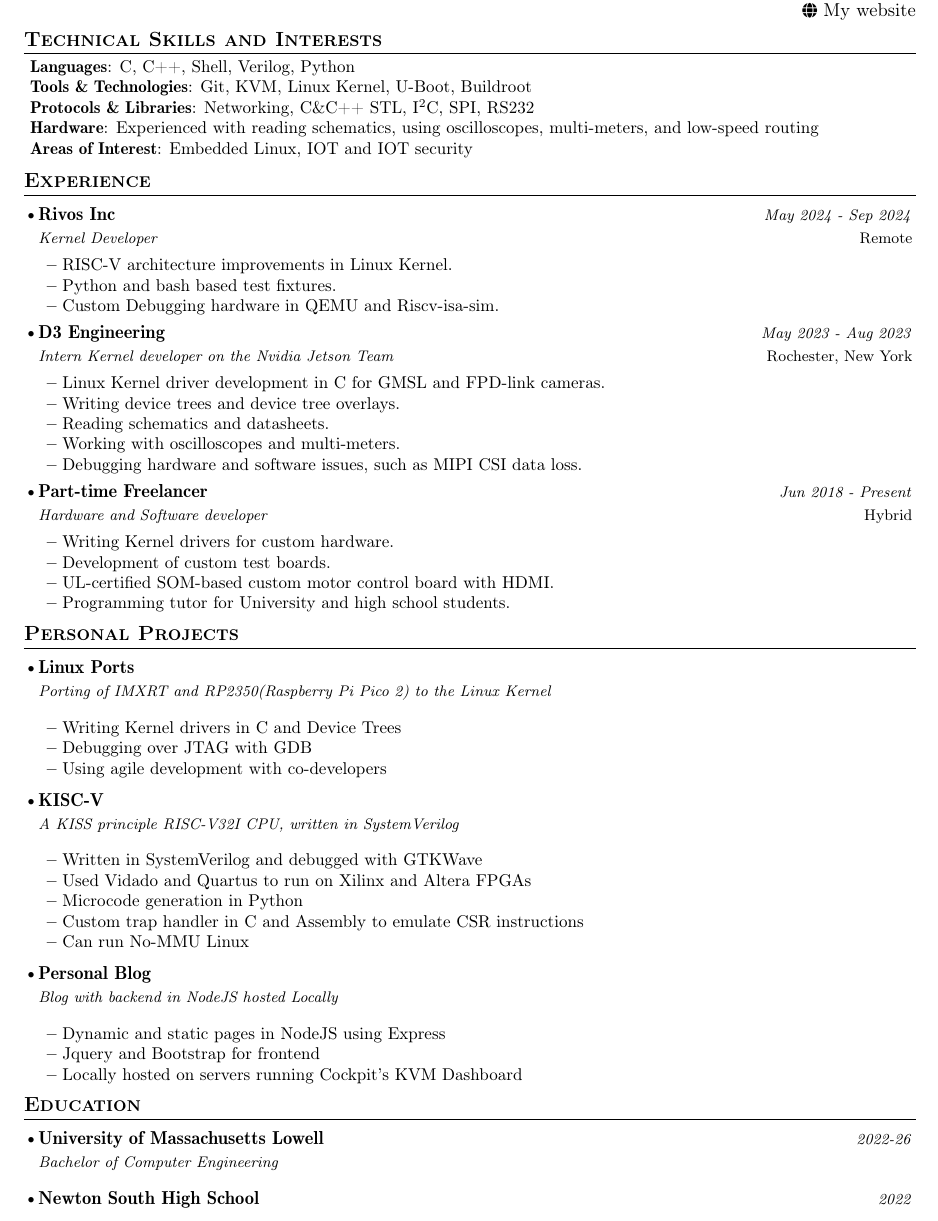
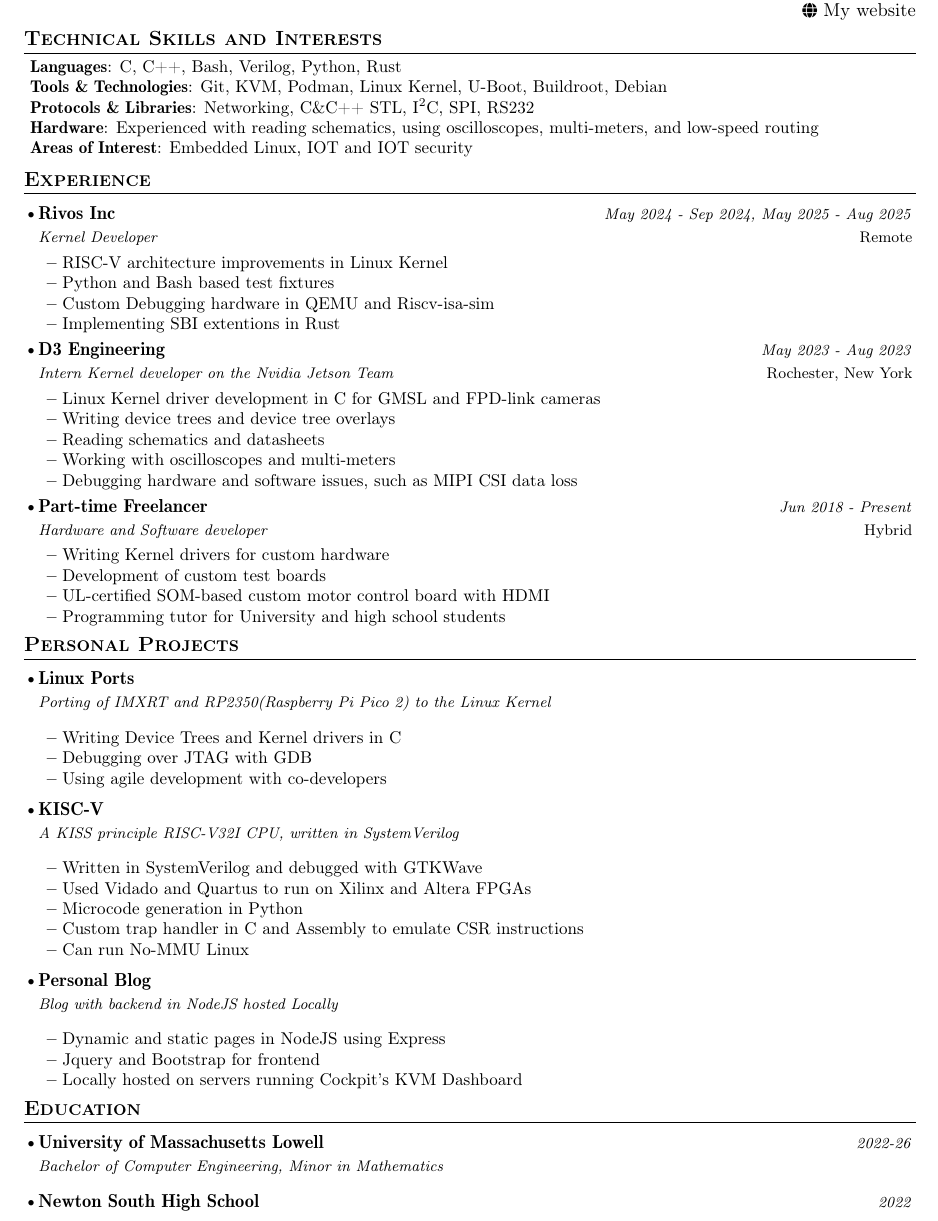
Before and after one commit to Mr-Bossman/Resume, a LaTeX CV (resume.tex): part of the page, cut so that both start at the same text. Compiled offline with pdfLaTeX.

Commit message:
minor fixes

```diff
--- a/resume.tex
+++ b/resume.tex
@@ -118,8 +118,8 @@
 \section{\textbf{Technical Skills and Interests}}
 \begin{itemize}[leftmargin=0.05in, label={}]
 		\small{\item{
-		 \textbf{Languages}{: C, C++, Shell, Verilog, Python} \\
-		 \textbf{Tools \& Technologies}{: Git, KVM, Linux Kernel, U-Boot, Buildroot } \\
+		 \textbf{Languages}{: C, C++, Bash, Verilog, Python, Rust} \\
+		 \textbf{Tools \& Technologies}{: Git, KVM, Podman, Linux Kernel, U-Boot, Buildroot, Debian} \\
 		 \textbf{Protocols \& Libraries}{: Networking, C\&C++ STL, I\textsuperscript{2}C, SPI, RS232}\\
 		 \textbf{Hardware}{: Experienced with reading schematics, using oscilloscopes, multi-meters, and low-speed routing} \\
 		 \textbf{Areas of Interest}{: Embedded Linux, IOT and IOT security} \\
@@ -133,12 +133,13 @@
 
 		\resumeSubheading
 			{Rivos Inc}{Remote}
-			{Kernel Developer}{May 2024 - Sep 2024}
+			{Kernel Developer}{May 2024 - Sep 2024, May 2025 - Aug 2025}
 			\vspace{-2.0mm}
 			\resumeItemListStart
-		\item {RISC-V architecture improvements in Linux Kernel.}
-		\item {Python and bash based test fixtures.}
-		\item {Custom Debugging hardware in QEMU and Riscv-isa-sim.}
+		\item {RISC-V architecture improvements in Linux Kernel}
+		\item {Python and Bash based test fixtures}
+		\item {Custom Debugging hardware in QEMU and Riscv-isa-sim}
+		\item {Implementing SBI extentions in Rust}
 		\resumeItemListEnd
 
 		\vspace{-3.0mm}
@@ -148,11 +149,11 @@
 			{Intern Kernel developer on the Nvidia Jetson Team}{May 2023 - Aug 2023}
 			\vspace{-2.0mm}
 			\resumeItemListStart
-		\item {Linux Kernel driver development in C for GMSL and FPD-link cameras.}
-		\item {Writing device trees and device tree overlays.}
-		\item {Reading schematics and datasheets.}
-		\item {Working with oscilloscopes and multi-meters.}
-		\item {Debugging hardware and software issues, such as MIPI CSI data loss.}
+		\item {Linux Kernel driver development in C for GMSL and FPD-link cameras}
+		\item {Writing device trees and device tree overlays}
+		\item {Reading schematics and datasheets}
+		\item {Working with oscilloscopes and multi-meters}
+		\item {Debugging hardware and software issues, such as MIPI CSI data loss}
 		\resumeItemListEnd
 
 		\vspace{-3.0mm}
@@ -162,10 +163,10 @@
 			{Hardware and Software developer}{Jun 2018 - Present}
 			\vspace{-2.0mm}
 			\resumeItemListStart
-			\item {Writing Kernel drivers for custom hardware.}
-			\item {Development of custom test boards.}
-			\item {UL-certified SOM-based custom motor control board with HDMI.}
-			\item {Programming tutor for University and high school students.}
+			\item {Writing Kernel drivers for custom hardware}
+			\item {Development of custom test boards}
+			\item {UL-certified SOM-based custom motor control board with HDMI}
+			\item {Programming tutor for University and high school students}
 		\resumeItemListEnd
 
 		\vspace{-3.0mm}
@@ -220,7 +221,7 @@
 	\resumeSubHeadingListStart
 		\resumeSubheading
 			{University of Massachusetts Lowell}{}
-			{Bachelor of Computer Engineering}{2022-26}
+			{Bachelor of Computer Engineering, Minor in Mathematics}{2022-26}
 		\resumeSubheading
 			{Newton South High School}{}
 			{}{2022}
```
Also changed, not shown: resume.pdf, resume.svg, resume.tex (2 more changed lines).
